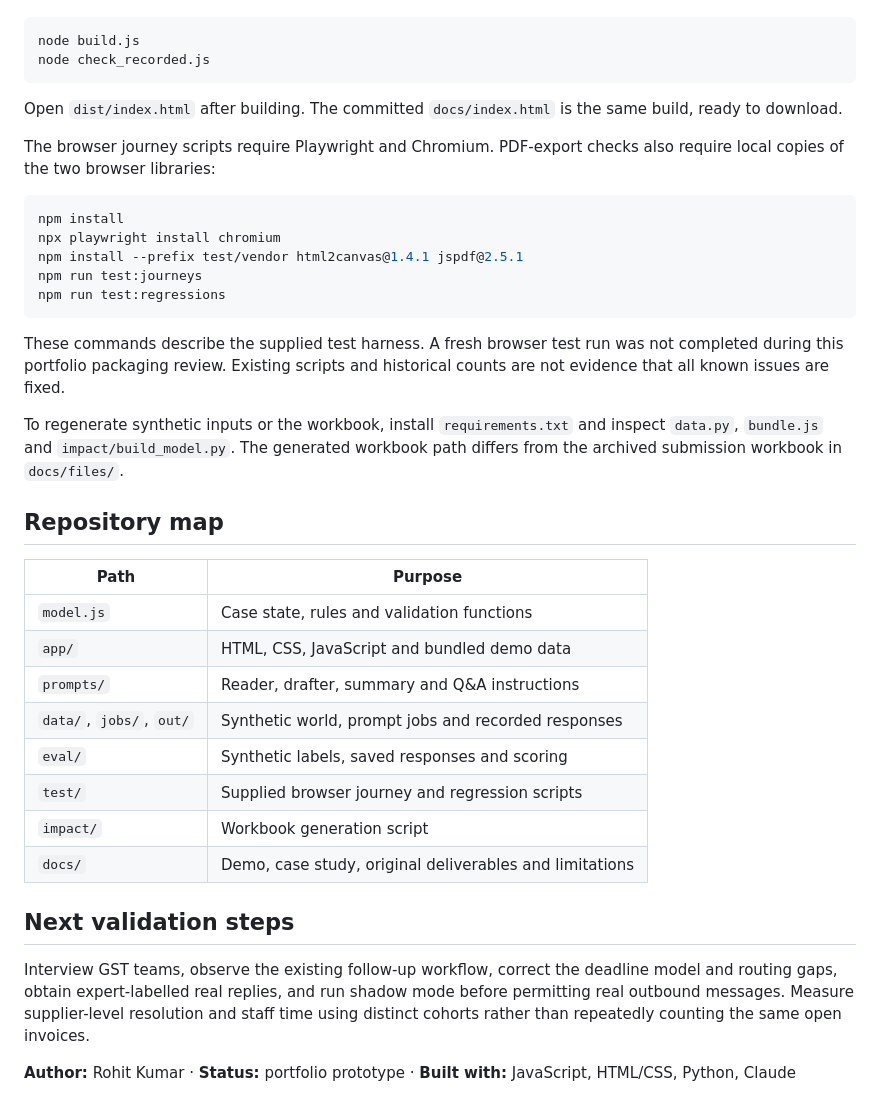
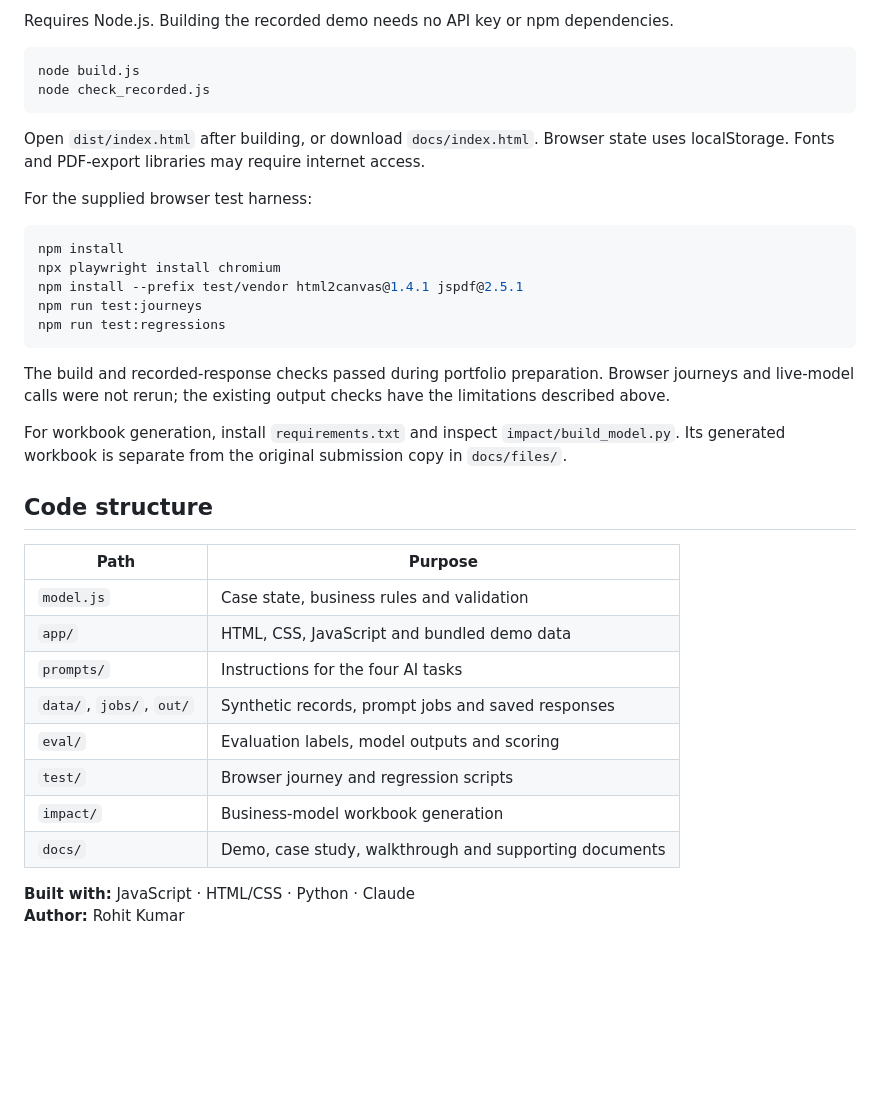
Before and after one commit to rohitattri93/GST-supplier-follow-up-AI-Agent, a Markdown page: README.md, the part around one of its changes. GitHub-like rendering; blank space fills up the shorter version.

````diff
--- a/README.md
+++ b/README.md
@@ -60,12 +94,13 @@ Prerequisite: a current Node.js installation. Building the demo does not require
+Requires Node.js. Building the recorded demo needs no API key or npm dependencies.
 
 ```bash
 node build.js
 node check_recorded.js
 ```
 
-Open `dist/index.html` after building. The committed `docs/index.html` is the same build, ready to download.
+Open `dist/index.html` after building, or download `docs/index.html`. Browser state uses localStorage. Fonts and PDF-export libraries may require internet access.
 
-The browser journey scripts require Playwright and Chromium. PDF-export checks also require local copies of the two browser libraries:
+For the supplied browser test harness:
 
 ```bash
 npm install
@@ -75,25 +110,22 @@ npm run test:journeys
 npm run test:regressions
 ```
 
-These commands describe the supplied test harness. A fresh browser test run was not completed during this portfolio packaging review. Existing scripts and historical counts are not evidence that all known issues are fixed.
+The build and recorded-response checks passed during portfolio preparation. Browser journeys and live-model calls were not rerun; the existing output checks have the limitations described above.
 
-To regenerate synthetic inputs or the workbook, install `requirements.txt` and inspect `data.py`, `bundle.js` and `impact/build_model.py`. The generated workbook path differs from the archived submission workbook in `docs/files/`.
+For workbook generation, install `requirements.txt` and inspect `impact/build_model.py`. Its generated workbook is separate from the original submission copy in `docs/files/`.
 
-## Repository map
+## Code structure
 
 | Path | Purpose |
 | --- | --- |
-| `model.js` | Case state, rules and validation functions |
+| `model.js` | Case state, business rules and validation |
 | `app/` | HTML, CSS, JavaScript and bundled demo data |
-| `prompts/` | Reader, drafter, summary and Q&A instructions |
-| `data/`, `jobs/`, `out/` | Synthetic world, prompt jobs and recorded responses |
-| `eval/` | Synthetic labels, saved responses and scoring |
-| `test/` | Supplied browser journey and regression scripts |
-| `impact/` | Workbook generation script |
-| `docs/` | Demo, case study, original deliverables and limitations |
+| `prompts/` | Instructions for the four AI tasks |
+| `data/`, `jobs/`, `out/` | Synthetic records, prompt jobs and saved responses |
+| `eval/` | Evaluation labels, model outputs and scoring |
+| `test/` | Browser journey and regression scripts |
+| `impact/` | Business-model workbook generation |
+| `docs/` | Demo, case study, walkthrough and supporting documents |
 
-## Next validation steps
-
-Interview GST teams, observe the existing follow-up workflow, correct the deadline model and routing gaps, obtain expert-labelled real replies, and run shadow mode before permitting real outbound messages. Measure supplier-level resolution and staff time using distinct cohorts rather than repeatedly counting the same open invoices.
-
-**Author:** Rohit Kumar · **Status:** portfolio prototype · **Built with:** JavaScript, HTML/CSS, Python, Claude
+**Built with:** JavaScript · HTML/CSS · Python · Claude
+**Author:** Rohit Kumar
````
Also changed, not shown: other parts of README.md (+70 -36 lines).
